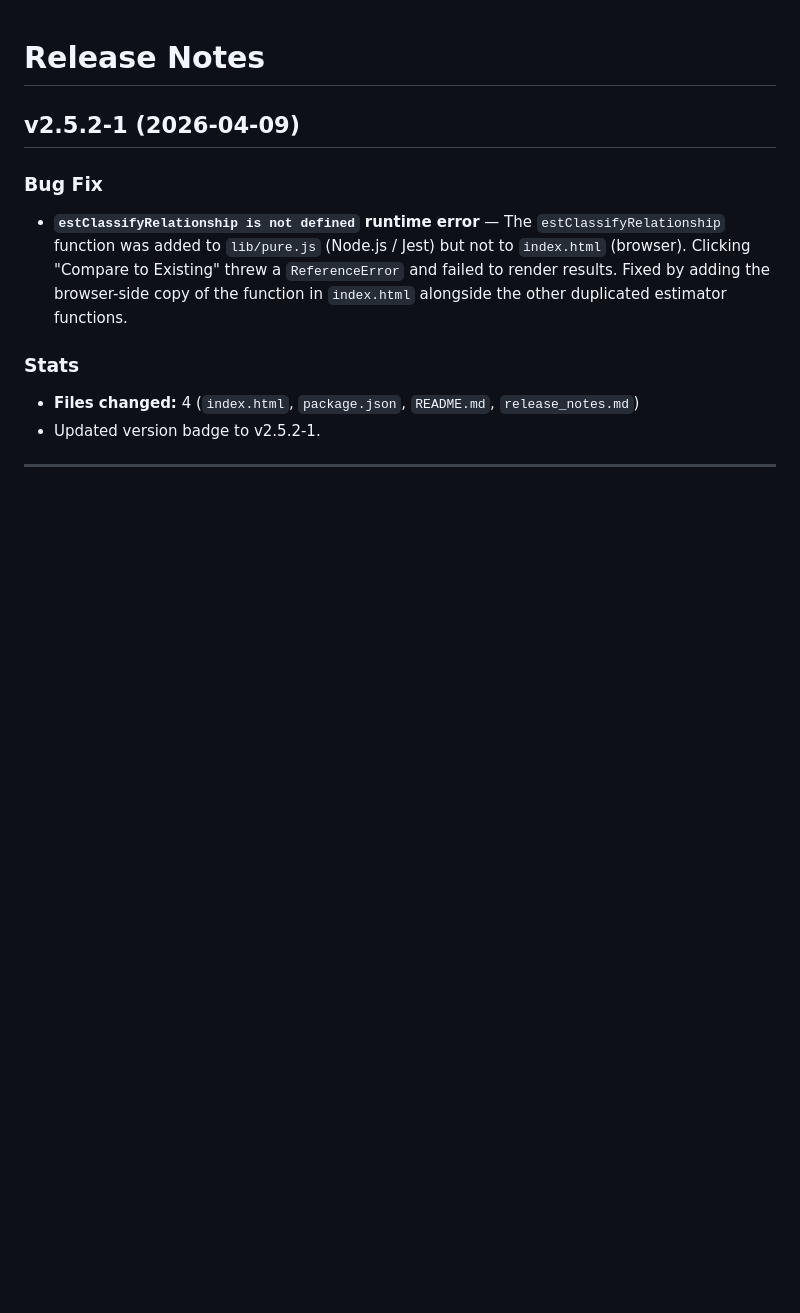
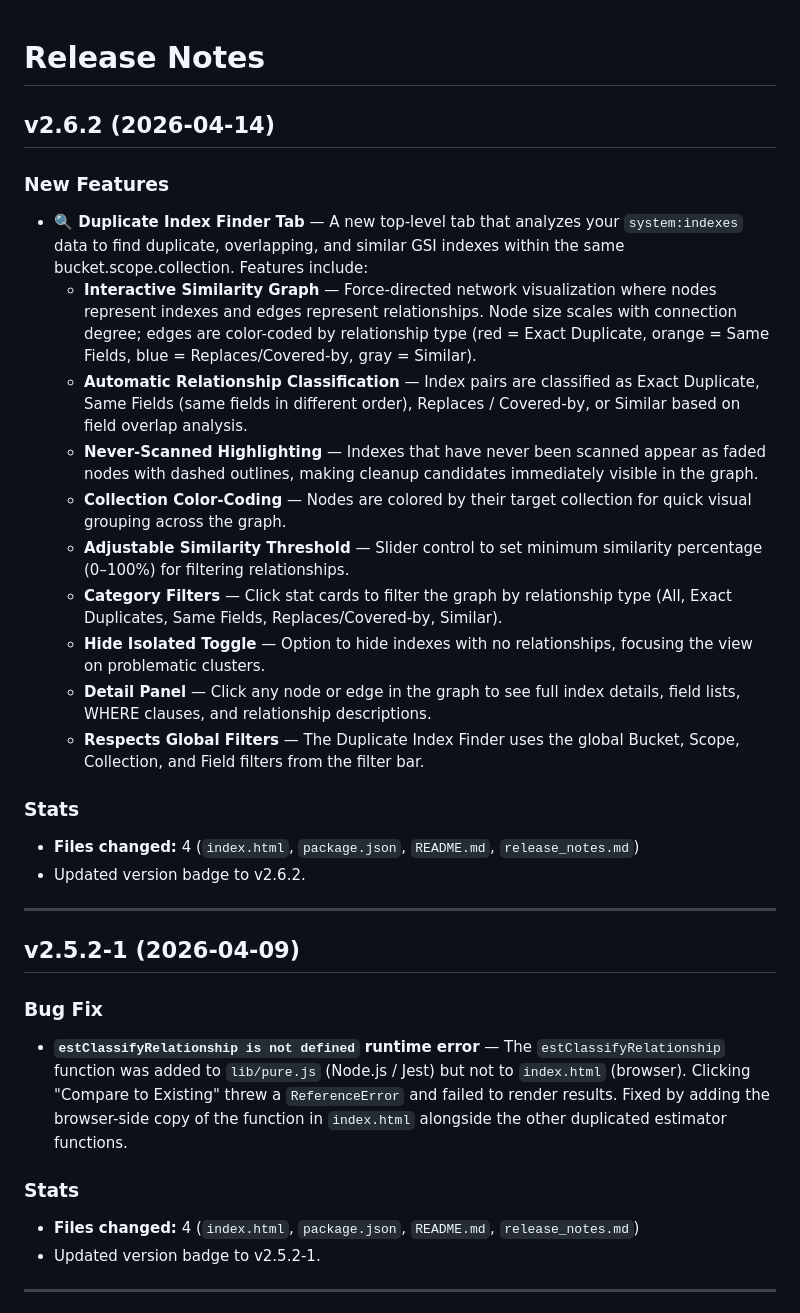
Before and after one commit to Fujio-Turner/cb_index_tree_map, a Markdown page: release_notes.md, the part around the change. GitHub-like rendering; blank space fills up the shorter version.

```diff
--- a/release_notes.md
+++ b/release_notes.md
@@ -1,4 +1,26 @@
 # Release Notes
+
+## v2.6.2 (2026-04-14)
+
+### New Features
+
+- **🔍 Duplicate Index Finder Tab** — A new top-level tab that analyzes your `system:indexes` data to find duplicate, overlapping, and similar GSI indexes within the same bucket.scope.collection. Features include:
+  - **Interactive Similarity Graph** — Force-directed network visualization where nodes represent indexes and edges represent relationships. Node size scales with connection degree; edges are color-coded by relationship type (red = Exact Duplicate, orange = Same Fields, blue = Replaces/Covered-by, gray = Similar).
+  - **Automatic Relationship Classification** — Index pairs are classified as Exact Duplicate, Same Fields (same fields in different order), Replaces / Covered-by, or Similar based on field overlap analysis.
+  - **Never-Scanned Highlighting** — Indexes that have never been scanned appear as faded nodes with dashed outlines, making cleanup candidates immediately visible in the graph.
+  - **Collection Color-Coding** — Nodes are colored by their target collection for quick visual grouping across the graph.
+  - **Adjustable Similarity Threshold** — Slider control to set minimum similarity percentage (0–100%) for filtering relationships.
+  - **Category Filters** — Click stat cards to filter the graph by relationship type (All, Exact Duplicates, Same Fields, Replaces/Covered-by, Similar).
+  - **Hide Isolated Toggle** — Option to hide indexes with no relationships, focusing the view on problematic clusters.
+  - **Detail Panel** — Click any node or edge in the graph to see full index details, field lists, WHERE clauses, and relationship descriptions.
+  - **Respects Global Filters** — The Duplicate Index Finder uses the global Bucket, Scope, Collection, and Field filters from the filter bar.
+
+### Stats
+
+- **Files changed:** 4 (`index.html`, `package.json`, `README.md`, `release_notes.md`)
+- Updated version badge to v2.6.2.
+
+---
 
 ## v2.5.2-1 (2026-04-09)
 
```
Also changed, not shown: README.md (+11 -1 lines), img/dup_finder_1.png (added), img/dup_finder_2.png (added), 2 other files.
